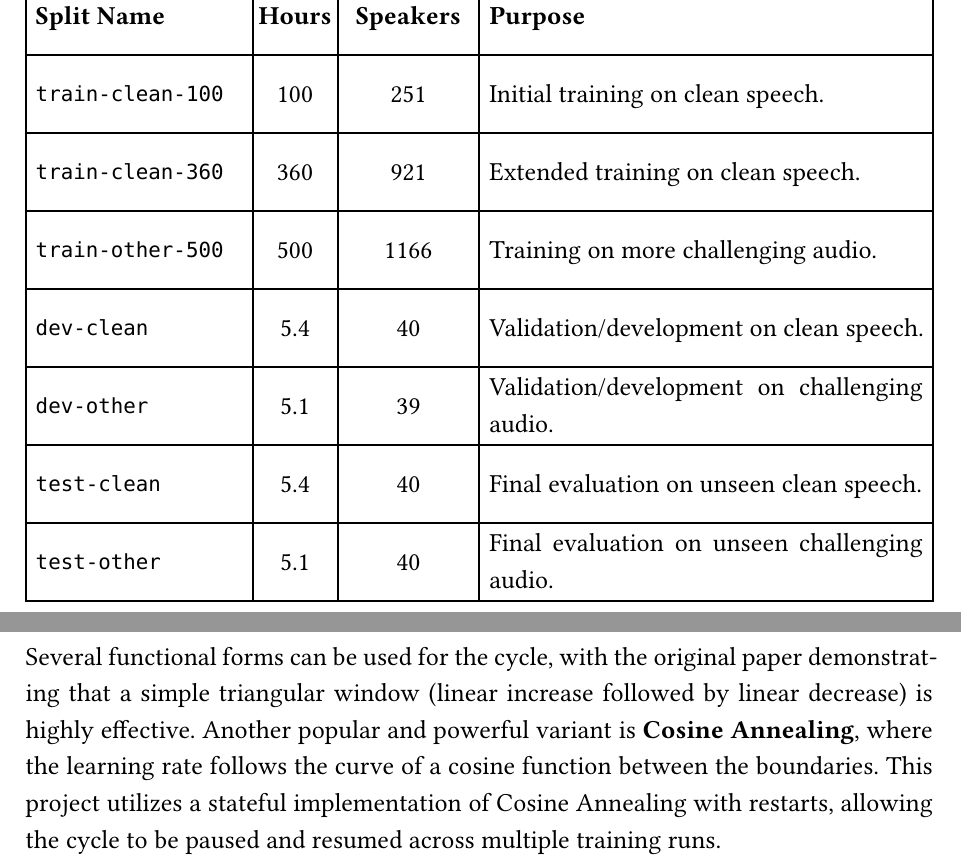
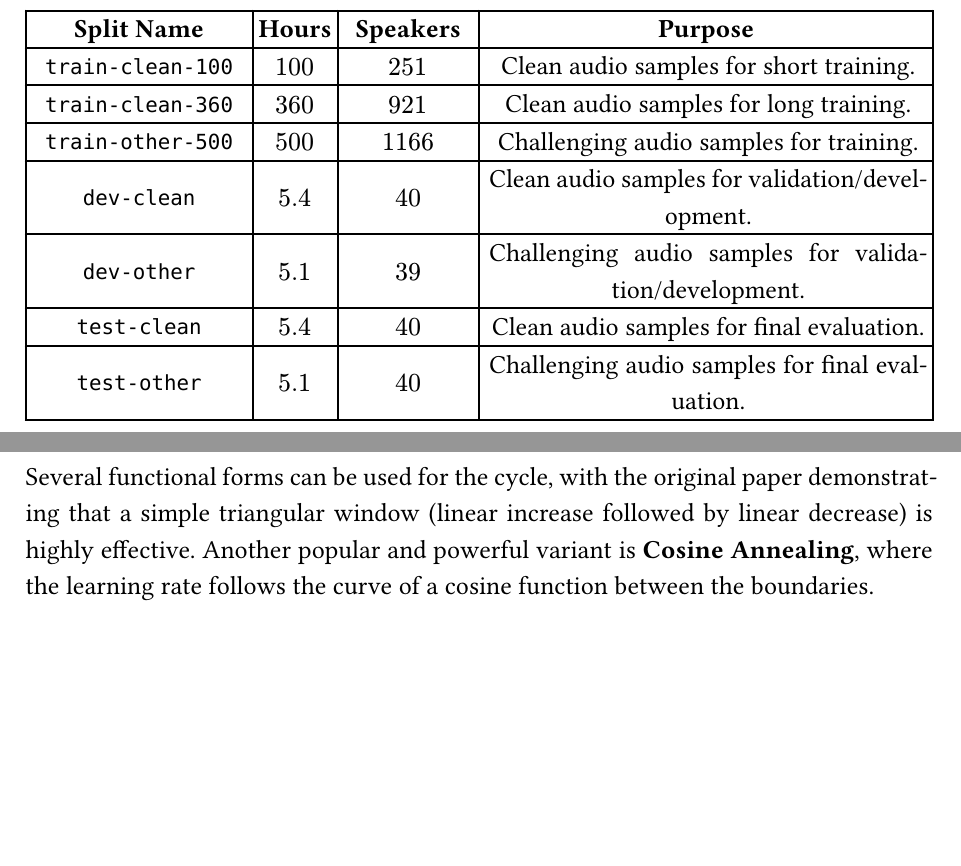
Before and after one commit to EliasObeid9-02/VocaLinux, a Typst document (doc/main.typ, which reads doc/sections_en/chapter_2.typ): two parts of pages 15 and 26 of 36, joined at a grey line, cut so that both start at the same text, the shorter picture padded with empty space. Compiled offline with Typst 0.15; a missing font is replaced by an installed copy or a similar font.

Commit message:
docs(en): minor corrections to chapter 2 wording and styling

```diff
--- a/doc/sections_en/chapter_2.typ
+++ b/doc/sections_en/chapter_2.typ
@@ -79,11 +79,11 @@
       [*Split Name*], [*Hours*], [*Speakers*], [*Purpose*],
-      [`train-clean-100`], [100], [251], [Initial training on clean speech.],
-      [`train-clean-360`], [360], [921], [Extended training on clean speech.],
-      [`train-other-500`], [500], [1166], [Training on more challenging audio.],
-      [`dev-clean`], [5.4], [40], [Validation/development on clean speech.],
-      [`dev-other`], [5.1], [39], [Validation/development on challenging audio.],
-      [`test-clean`], [5.4], [40], [Final evaluation on unseen clean speech.],
-      [`test-other`], [5.1], [40], [Final evaluation on unseen challenging audio.],
+      [`train-clean-100`], [$100$], [$251$], [Clean audio samples for short training.],
+      [`train-clean-360`], [$360$], [$921$], [Clean audio samples for long training.],
+      [`train-other-500`], [$500$], [$1166$], [Challenging audio samples for training.],
+      [`dev-clean`], [$5.4$], [$40$], [Clean audio samples for validation/development.],
+      [`dev-other`], [$5.1$], [$39$], [Challenging audio samples for validation/development.],
+      [`test-clean`], [$5.4$], [$40$], [Clean audio samples for final evaluation.],
+      [`test-other`], [$5.1$], [$40$], [Challenging audio samples for final evaluation.],
     ),
     caption: flex_captions(
       [Data splits available in the LibriSpeech corpus.],
@@ -393,7 +391,7 @@
 #en_std([
   Instead of decreasing the learning rate, CLR cyclically varies it between two predefined boundaries: a minimum (`base_lr`) and a maximum (`max_lr`). The insight behind this method is that periodically increasing the learning rate can have a short-term negative effect on performance but a long-term beneficial one, helping the optimization process escape from saddle points or sharp local minima and find a better final solution.
 
-  Several functional forms can be used for the cycle, with the original paper demonstrating that a simple triangular window (linear increase followed by linear decrease) is highly effective. Another popular and powerful variant is #strong("Cosine Annealing"), where the learning rate follows the curve of a cosine function between the boundaries. This project utilizes a stateful implementation of Cosine Annealing with restarts, allowing the cycle to be paused and resumed across multiple training runs.
+  Several functional forms can be used for the cycle, with the original paper demonstrating that a simple triangular window (linear increase followed by linear decrease) is highly effective. Another popular and powerful variant is *Cosine Annealing*, where the learning rate follows the curve of a cosine function between the boundaries.
 ])
 
 #pagebreak()
```
Also changed, not shown: doc/sections_en/chapter_2.typ (22 more changed lines). Lines whose indentation alone changed are shown as unchanged.
